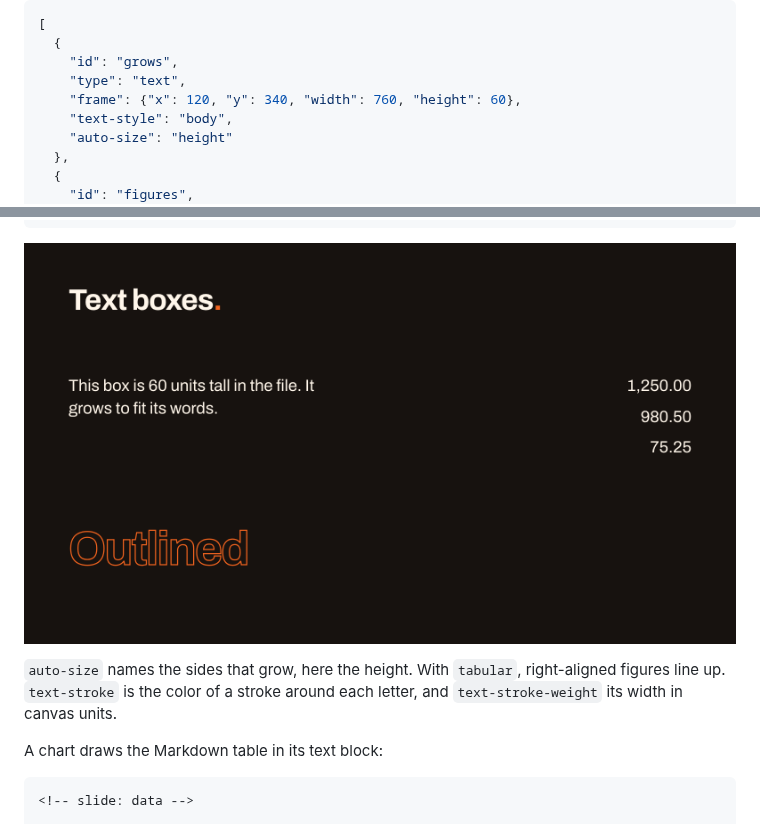
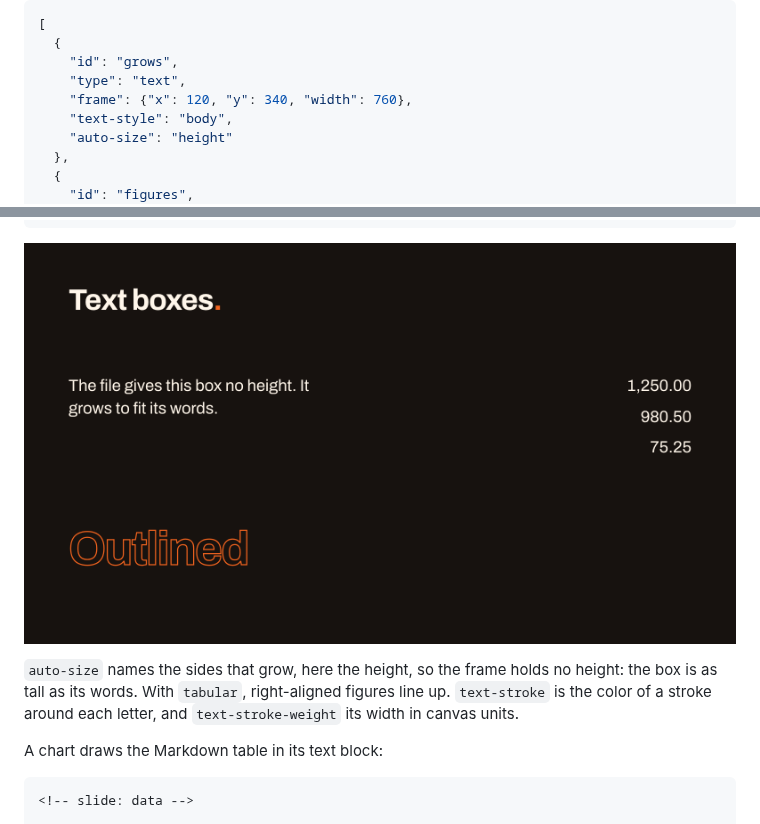
Before and after one commit to markdownpoint/format, a Markdown page: mdpoint-file.md, 2 parts joined by grey strips. Drawn GitHub-style; pictures changed too: images/words-type.png.

```diff
--- a/mdpoint-file.md
+++ b/mdpoint-file.md
@@ -136,7 +136,7 @@ A text box can grow to fit its words, give every digit one width and outline its
   {
     "id": "grows",
     "type": "text",
-    "frame": {"x": 120, "y": 340, "width": 760, "height": 60},
+    "frame": {"x": 120, "y": 340, "width": 760},
     "text-style": "body",
     "auto-size": "height"
   },
@@ -162,7 +162,7 @@ A text box can grow to fit its words, give every digit one width and outline its
 
 ![The type slide, as MarkdownPoint draws it](images/words-type.png)
 
-`auto-size` names the sides that grow, here the height. With `tabular`, right-aligned figures line up. `text-stroke` is the color of a stroke around each letter, and `text-stroke-weight` its width in canvas units.
+`auto-size` names the sides that grow, here the height, so the frame holds no height: the box is as tall as its words. With `tabular`, right-aligned figures line up. `text-stroke` is the color of a stroke around each letter, and `text-stroke-weight` its width in canvas units.
 
 A chart draws the Markdown table in its text block:
 
```
Also changed, not shown: examples/words/slides.md (+2 -2 lines), reference/v1.md (+2 -2 lines), 1 other file.
